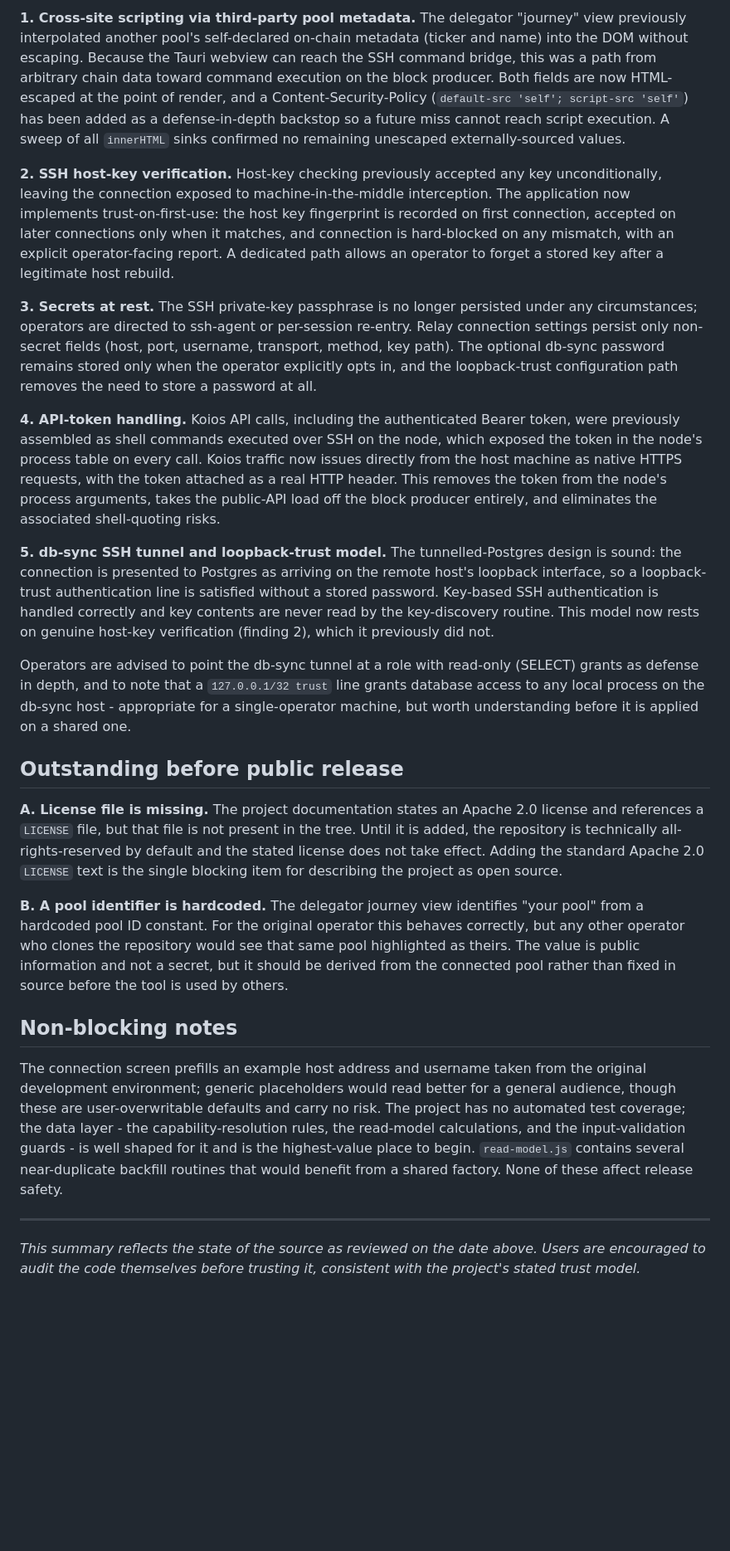
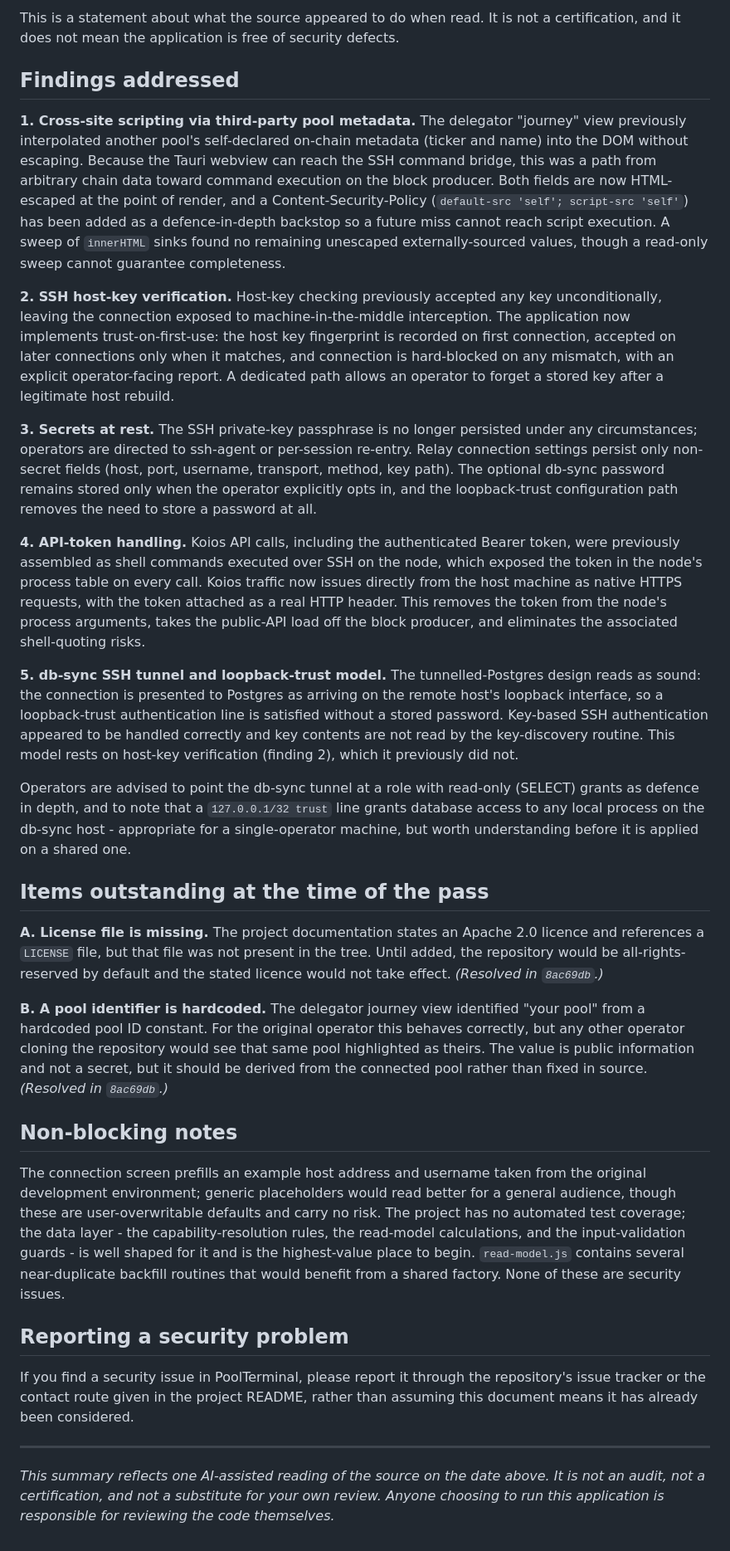
Before and after one commit to GNP1-dev/PoolTerminal, a Markdown page: docs/security/security-review-2026-07-08.md, the part around one of its changes. Shown at 83% size. GitHub-like rendering; blank space fills up the shorter version.

```diff
--- a/docs/security/security-review-2026-07-08.md
+++ b/docs/security/security-review-2026-07-08.md
@@ -18,26 +44,34 @@ All five priority security findings from the initial review have been verified a
 
-**1. Cross-site scripting via third-party pool metadata.** The delegator "journey" view previously interpolated another pool's self-declared on-chain metadata (ticker and name) into the DOM without escaping. Because the Tauri webview can reach the SSH command bridge, this was a path from arbitrary chain data toward command execution on the block producer. Both fields are now HTML-escaped at the point of render, and a Content-Security-Policy (`default-src 'self'; script-src 'self'`) has been added as a defense-in-depth backstop so a future miss cannot reach script execution. A sweep of all `innerHTML` sinks confirmed no remaining unescaped externally-sourced values.
+This is a statement about what the source appeared to do when read. It is not a certification, and it does not mean the application is free of security defects.
+
+## Findings addressed
+
+**1. Cross-site scripting via third-party pool metadata.** The delegator "journey" view previously interpolated another pool's self-declared on-chain metadata (ticker and name) into the DOM without escaping. Because the Tauri webview can reach the SSH command bridge, this was a path from arbitrary chain data toward command execution on the block producer. Both fields are now HTML-escaped at the point of render, and a Content-Security-Policy (`default-src 'self'; script-src 'self'`) has been added as a defence-in-depth backstop so a future miss cannot reach script execution. A sweep of `innerHTML` sinks found no remaining unescaped externally-sourced values, though a read-only sweep cannot guarantee completeness.
 
 **2. SSH host-key verification.** Host-key checking previously accepted any key unconditionally, leaving the connection exposed to machine-in-the-middle interception. The application now implements trust-on-first-use: the host key fingerprint is recorded on first connection, accepted on later connections only when it matches, and connection is hard-blocked on any mismatch, with an explicit operator-facing report. A dedicated path allows an operator to forget a stored key after a legitimate host rebuild.
 
 **3. Secrets at rest.** The SSH private-key passphrase is no longer persisted under any circumstances; operators are directed to ssh-agent or per-session re-entry. Relay connection settings persist only non-secret fields (host, port, username, transport, method, key path). The optional db-sync password remains stored only when the operator explicitly opts in, and the loopback-trust configuration path removes the need to store a password at all.
 
-**4. API-token handling.** Koios API calls, including the authenticated Bearer token, were previously assembled as shell commands executed over SSH on the node, which exposed the token in the node's process table on every call. Koios traffic now issues directly from the host machine as native HTTPS requests, with the token attached as a real HTTP header. This removes the token from the node's process arguments, takes the public-API load off the block producer entirely, and eliminates the associated shell-quoting risks.
+**4. API-token handling.** Koios API calls, including the authenticated Bearer token, were previously assembled as shell commands executed over SSH on the node, which exposed the token in the node's process table on every call. Koios traffic now issues directly from the host machine as native HTTPS requests, with the token attached as a real HTTP header. This removes the token from the node's process arguments, takes the public-API load off the block producer, and eliminates the associated shell-quoting risks.
 
-**5. db-sync SSH tunnel and loopback-trust model.** The tunnelled-Postgres design is sound: the connection is presented to Postgres as arriving on the remote host's loopback interface, so a loopback-trust authentication line is satisfied without a stored password. Key-based SSH authentication is handled correctly and key contents are never read by the key-discovery routine. This model now rests on genuine host-key verification (finding 2), which it previously did not.
+**5. db-sync SSH tunnel and loopback-trust model.** The tunnelled-Postgres design reads as sound: the connection is presented to Postgres as arriving on the remote host's loopback interface, so a loopback-trust authentication line is satisfied without a stored password. Key-based SSH authentication appeared to be handled correctly and key contents are not read by the key-discovery routine. This model rests on host-key verification (finding 2), which it previously did not.
 
-Operators are advised to point the db-sync tunnel at a role with read-only (SELECT) grants as defense in depth, and to note that a `127.0.0.1/32 trust` line grants database access to any local process on the db-sync host - appropriate for a single-operator machine, but worth understanding before it is applied on a shared one.
+Operators are advised to point the db-sync tunnel at a role with read-only (SELECT) grants as defence in depth, and to note that a `127.0.0.1/32 trust` line grants database access to any local process on the db-sync host - appropriate for a single-operator machine, but worth understanding before it is applied on a shared one.
 
-## Outstanding before public release
+## Items outstanding at the time of the pass
 
-**A. License file is missing.** The project documentation states an Apache 2.0 license and references a `LICENSE` file, but that file is not present in the tree. Until it is added, the repository is technically all-rights-reserved by default and the stated license does not take effect. Adding the standard Apache 2.0 `LICENSE` text is the single blocking item for describing the project as open source.
+**A. License file is missing.** The project documentation states an Apache 2.0 licence and references a `LICENSE` file, but that file was not present in the tree. Until added, the repository would be all-rights-reserved by default and the stated licence would not take effect. *(Resolved in `8ac69db`.)*
 
-**B. A pool identifier is hardcoded.** The delegator journey view identifies "your pool" from a hardcoded pool ID constant. For the original operator this behaves correctly, but any other operator who clones the repository would see that same pool highlighted as theirs. The value is public information and not a secret, but it should be derived from the connected pool rather than fixed in source before the tool is used by others.
+**B. A pool identifier is hardcoded.** The delegator journey view identified "your pool" from a hardcoded pool ID constant. For the original operator this behaves correctly, but any other operator cloning the repository would see that same pool highlighted as theirs. The value is public information and not a secret, but it should be derived from the connected pool rather than fixed in source. *(Resolved in `8ac69db`.)*
 
 ## Non-blocking notes
 
-The connection screen prefills an example host address and username taken from the original development environment; generic placeholders would read better for a general audience, though these are user-overwritable defaults and carry no risk. The project has no automated test coverage; the data layer - the capability-resolution rules, the read-model calculations, and the input-validation guards - is well shaped for it and is the highest-value place to begin. `read-model.js` contains several near-duplicate backfill routines that would benefit from a shared factory. None of these affect release safety.
+The connection screen prefills an example host address and username taken from the original development environment; generic placeholders would read better for a general audience, though these are user-overwritable defaults and carry no risk. The project has no automated test coverage; the data layer - the capability-resolution rules, the read-model calculations, and the input-validation guards - is well shaped for it and is the highest-value place to begin. `read-model.js` contains several near-duplicate backfill routines that would benefit from a shared factory. None of these are security issues.
+
+## Reporting a security problem
+
+If you find a security issue in PoolTerminal, please report it through the repository's issue tracker or the contact route given in the project README, rather than assuming this document means it has already been considered.
 
 ---
 
-_This summary reflects the state of the source as reviewed on the date above. Users are encouraged to audit the code themselves before trusting it, consistent with the project's stated trust model._
+*This summary reflects one AI-assisted reading of the source on the date above. It is not an audit, not a certification, and not a substitute for your own review. Anyone choosing to run this application is responsible for reviewing the code themselves.*
```
Also changed, not shown: other parts of docs/security/security-review-2026-07-08.md (+34 -8 lines), README.md (+1 -1 lines), SECURITY.md (+17 -10 lines).
